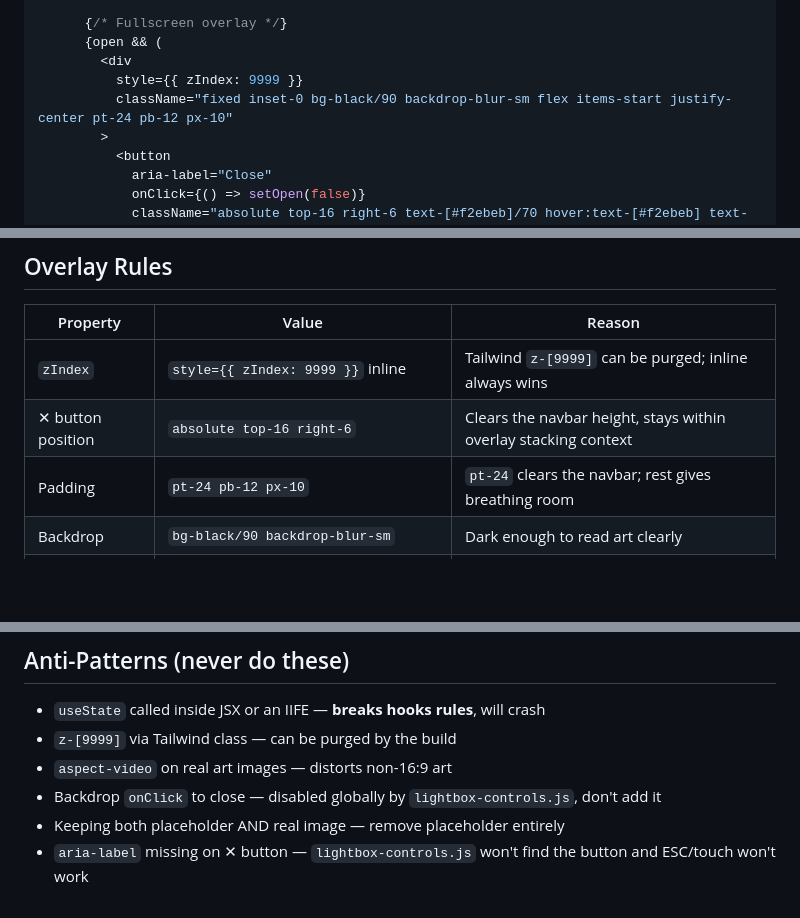
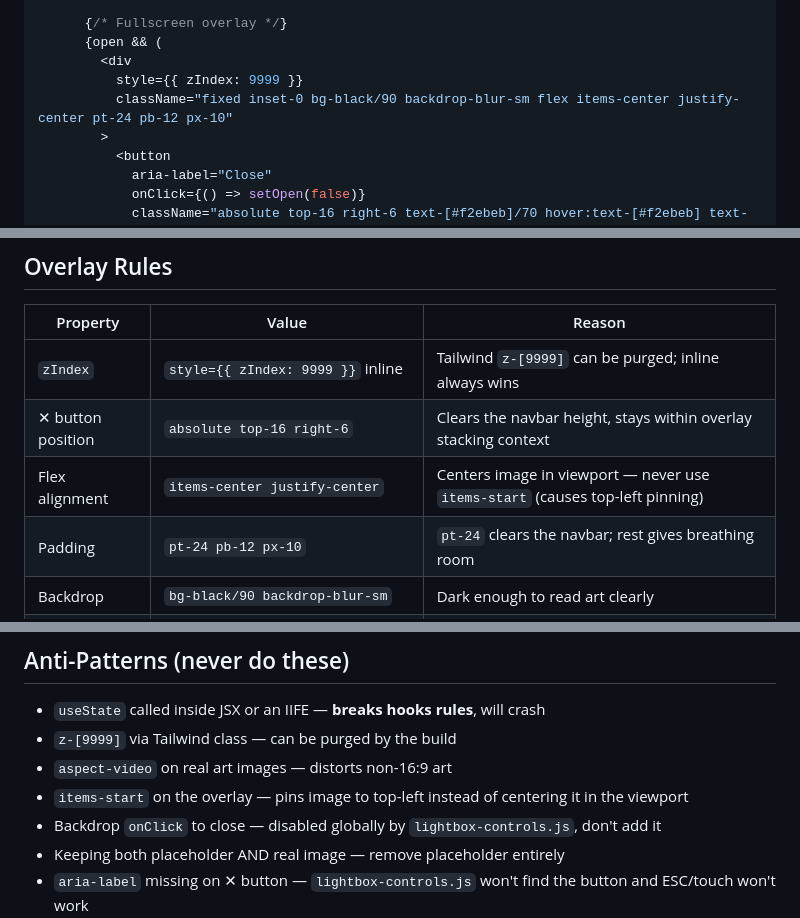
Before and after one commit to AlarklynDB/Hibrythia, a Markdown page: hibrythia-site/LoreImageRules.md, 3 parts joined by grey strips. Rendered like a GitHub page; blank space fills up the shorter version.

Commit message:
docs: update LoreImageRules.md with items-center rule
- Copy-paste template: items-start → items-center on overlay
- Overlay rules table: added Flex alignment row (items-center justify-center)
- Anti-patterns: added items-start as explicit no-no

```diff
--- a/hibrythia-site/LoreImageRules.md
+++ b/hibrythia-site/LoreImageRules.md
@@ -49,7 +49,7 @@ function MyPageArt() {
       {open && (
         <div
           style={{ zIndex: 9999 }}
-          className="fixed inset-0 bg-black/90 backdrop-blur-sm flex items-start justify-center pt-24 pb-12 px-10"
+          className="fixed inset-0 bg-black/90 backdrop-blur-sm flex items-center justify-center pt-24 pb-12 px-10"
         >
           <button
             aria-label="Close"
@@ -93,6 +93,7 @@ Define a separate helper component for each image (e.g. `MyPageMainArt`, `MyPage
 |---|---|---|
 | `zIndex` | `style={{ zIndex: 9999 }}` inline | Tailwind `z-[9999]` can be purged; inline always wins |
 | ✕ button position | `absolute top-16 right-6` | Clears the navbar height, stays within overlay stacking context |
+| Flex alignment | `items-center justify-center` | Centers image in viewport — never use `items-start` (causes top-left pinning) |
 | Padding | `pt-24 pb-12 px-10` | `pt-24` clears the navbar; rest gives breathing room |
 | Backdrop | `bg-black/90 backdrop-blur-sm` | Dark enough to read art clearly |
 | Image sizing | `max-w-[95vw] max-h-[95vh] h-auto object-contain` | Fills screen without overflow |
@@ -155,6 +156,7 @@ When an imgbb link is provided:
 - `useState` called inside JSX or an IIFE — **breaks hooks rules**, will crash
 - `z-[9999]` via Tailwind class — can be purged by the build
 - `aspect-video` on real art images — distorts non-16:9 art
+- `items-start` on the overlay — pins image to top-left instead of centering it in the viewport
 - Backdrop `onClick` to close — disabled globally by `lightbox-controls.js`, don't add it
 - Keeping both placeholder AND real image — remove placeholder entirely
 - `aria-label` missing on ✕ button — `lightbox-controls.js` won't find the button and ESC/touch won't work
```
Also changed, not shown: other parts of hibrythia-site/LoreImageRules.md (+1 -1 lines).
